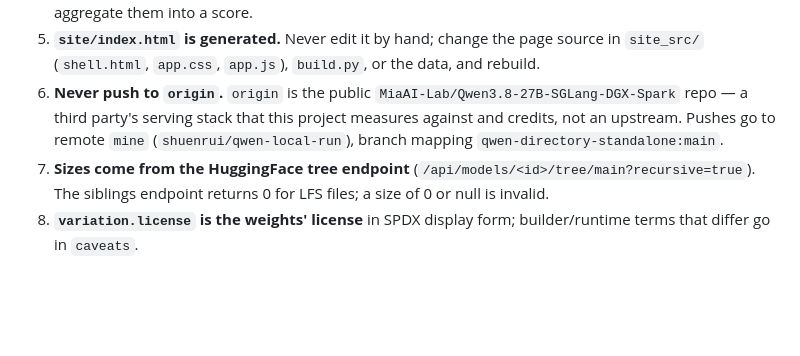
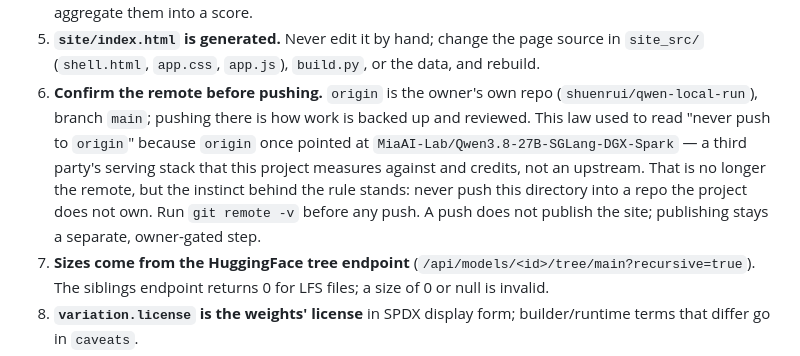
Before and after one commit to shuenrui/qwen-local-run, a Markdown page: directory/AGENTS.md, the part around the change. Rendered like a GitHub page; blank space fills up the shorter version.

Commit message:
Law 6: origin is now the owner's repo, not a third party's
The rule said "never push to origin" and justified it by origin pointing at
MiaAI-Lab/Qwen3.8-27B-SGLang-DGX-Spark, a third party's serving stack this
project measures against. `git remote -v` shows only origin ->
shuenrui/qwen-local-run, and no remote named `mine` exists, so the stated
premise and the stated branch mapping are both stale.

Keep the instinct, drop the false premise: confirm the remote before pushing,
never push into a repo the project does not own, and note that pushing does not
publish the site. Owner-approved 2026-09-18.

```diff
--- a/directory/AGENTS.md
+++ b/directory/AGENTS.md
@@ -43,11 +43,16 @@ fast it goes *according to whom*, and can run it from the copyable command.
 5. **`site/index.html` is generated.** Never edit it by hand; change the page
    source in `site_src/` (`shell.html`, `app.css`, `app.js`), `build.py`, or the
    data, and rebuild.
-6. **Never push to `origin`.** `origin` is the public
-   `MiaAI-Lab/Qwen3.8-27B-SGLang-DGX-Spark` repo — a third party's serving
-   stack that this project measures against and credits, not an upstream.
-   Pushes go to remote `mine` (`shuenrui/qwen-local-run`), branch mapping
-   `qwen-directory-standalone:main`.
+6. **Confirm the remote before pushing.** `origin` is the owner's own repo
+   (`shuenrui/qwen-local-run`), branch `main`; pushing there is how work is
+   backed up and reviewed. This law used to read "never push to `origin`"
+   because `origin` once pointed at
+   `MiaAI-Lab/Qwen3.8-27B-SGLang-DGX-Spark` — a third party's serving stack
+   that this project measures against and credits, not an upstream. That is no
+   longer the remote, but the instinct behind the rule stands: never push this
+   directory into a repo the project does not own. Run `git remote -v` before
+   any push. A push does not publish the site; publishing stays a separate,
+   owner-gated step.
 7. **Sizes come from the HuggingFace tree endpoint**
    (`/api/models/<id>/tree/main?recursive=true`). The siblings endpoint returns
    0 for LFS files; a size of 0 or null is invalid.
```
